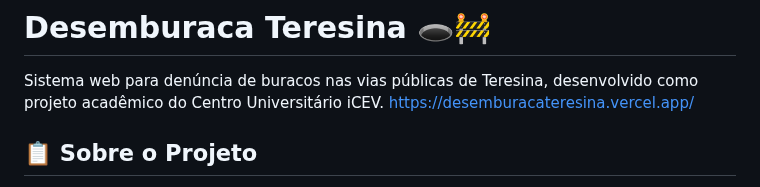
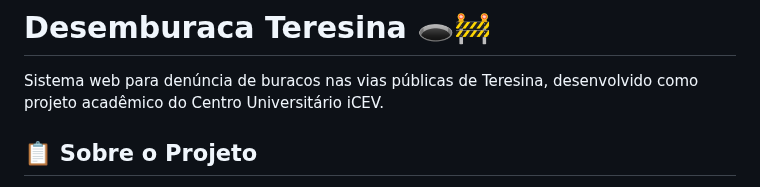
Before and after one commit to ylapiy/Projeto_Desemburaca_Tereseina_Front, a Markdown page: README.md, the part around the change. Drawn GitHub-style.

```diff
--- a/README.md
+++ b/README.md
@@ -1,7 +1,7 @@
 # Desemburaca Teresina 🕳️🚧
 
 Sistema web para denúncia de buracos nas vias públicas de Teresina, desenvolvido como projeto acadêmico do Centro Universitário iCEV.
-https://desemburacateresina.vercel.app/
+
 
 ## 📋 Sobre o Projeto
 
```
